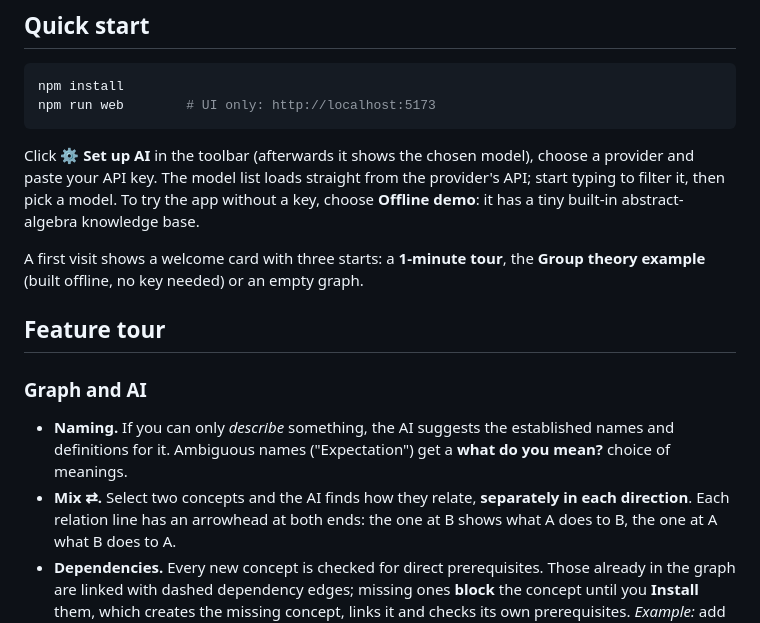
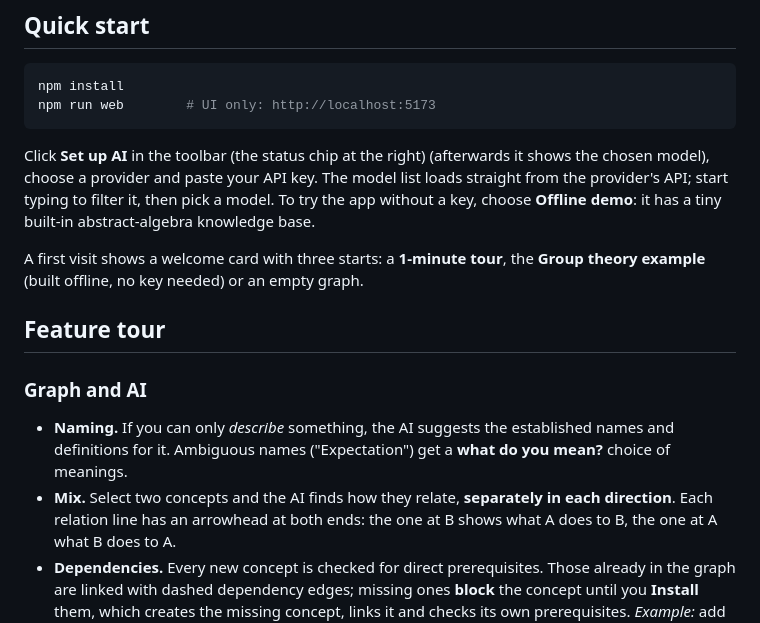
Before and after one commit to Kmaj1st/nodestorm, a Markdown page: README.md, the part around one of its changes. Drawn GitHub-style.

````diff
--- a/README.md
+++ b/README.md
@@ -15,7 +15,7 @@ npm install
 npm run web        # UI only: http://localhost:5173
 ```
 
-Click **⚙ Set up AI** in the toolbar (afterwards it shows the chosen model), choose a provider and paste your API key.
+Click **Set up AI** in the toolbar (the status chip at the right) (afterwards it shows the chosen model), choose a provider and paste your API key.
 The model list loads straight from the provider's API; start typing to filter it, then pick a model. To try the app
 without a key, choose **Offline demo**: it has a tiny built-in abstract-algebra knowledge base.
 
@@ -28,7 +28,7 @@ no key needed) or an empty graph.
 
 - **Naming.** If you can only *describe* something, the AI suggests the established names and definitions for it.
   Ambiguous names ("Expectation") get a **what do you mean?** choice of meanings.
-- **Mix ⇄.** Select two concepts and the AI finds how they relate, **separately in each direction**. Each relation line
+- **Mix.** Select two concepts and the AI finds how they relate, **separately in each direction**. Each relation line
   has an arrowhead at both ends: the one at B shows what A does to B, the one at A what B does to A.
 - **Dependencies.** Every new concept is checked for direct prerequisites. Those already in the graph are linked with
   dashed dependency edges; missing ones **block** the concept until you **Install** them, which creates the missing
````
Also changed, not shown: other parts of README.md (+11 -11 lines), CHANGELOG.md (+9 -0 lines), docs/ARCHITECTURE.md (+18 -5 lines).
